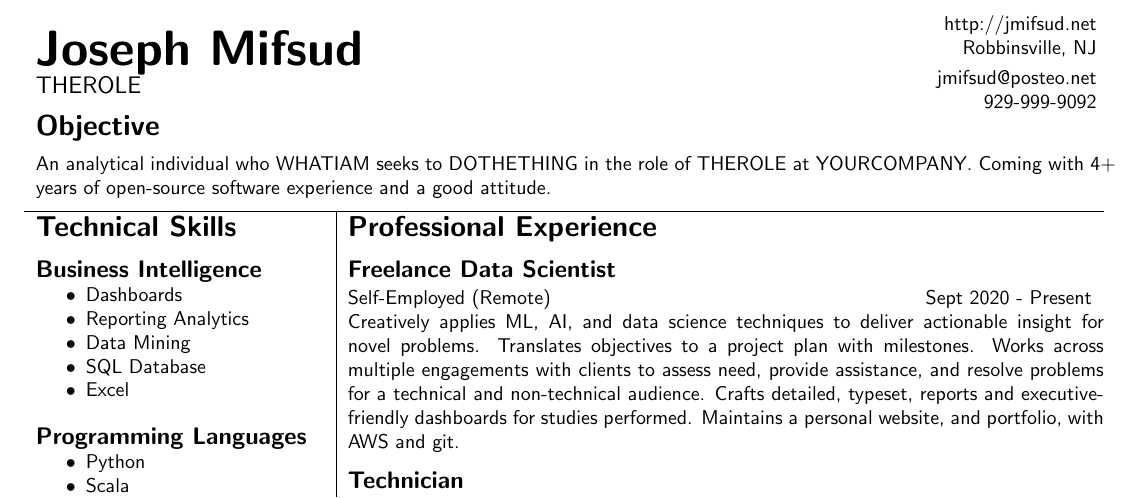
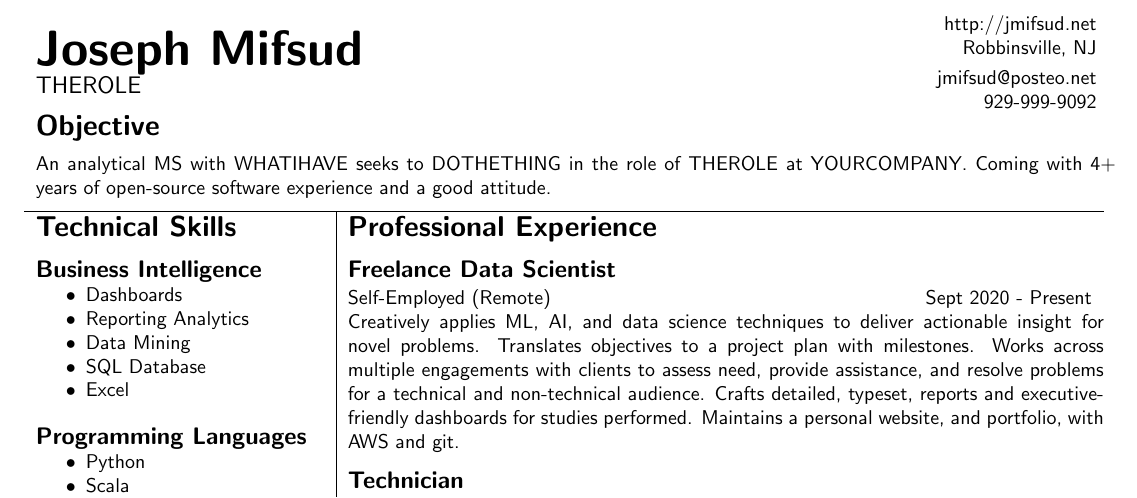
Before and after one commit to 4d30/resume, a LaTeX CV (resume_GENERIC.tex): part of the page, cut so that both start at the same text. Compiled offline with pdfLaTeX.

Commit message:
Altered objective format

```diff
--- a/resume_GENERIC.tex
+++ b/resume_GENERIC.tex
@@ -27,7 +27,7 @@
 \begin{tabular*}{7.5in}{l}
 	\begin{minipage}{7.5in}
 	\section*{Objective}
-		An analytical individual who WHATIAM
+		An analytical MS with WHATIHAVE
 		seeks to DOTHETHING in the role of THEROLE at YOURCOMPANY.
 		Coming with 4+ years of open-source software experience and a good attitude.
 \end{minipage}
```
